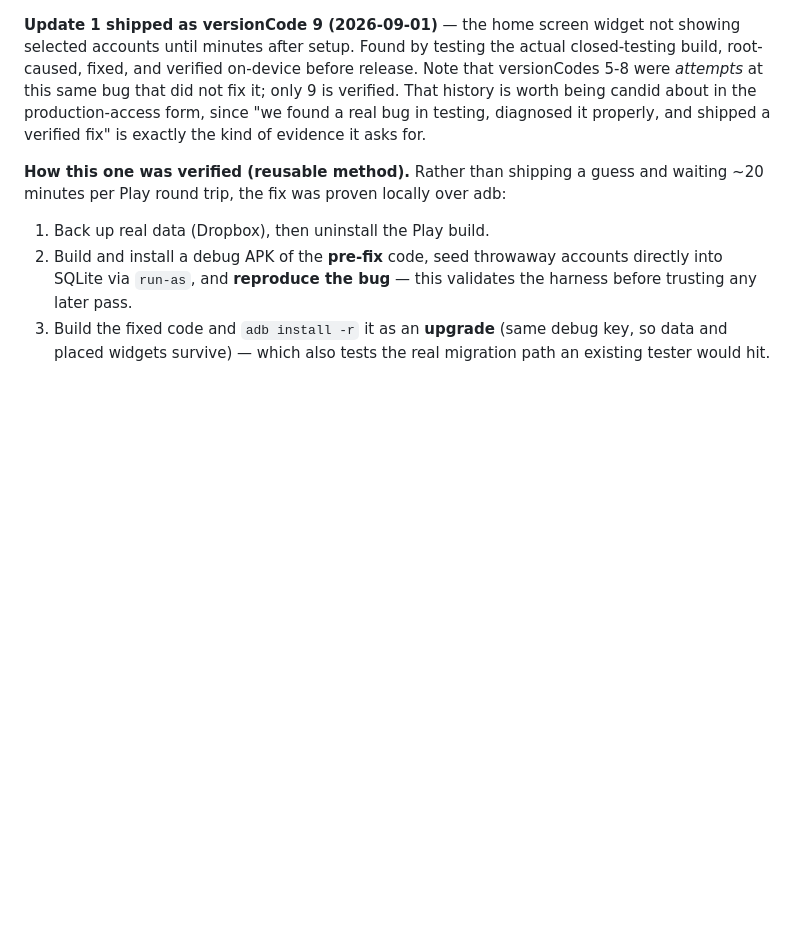
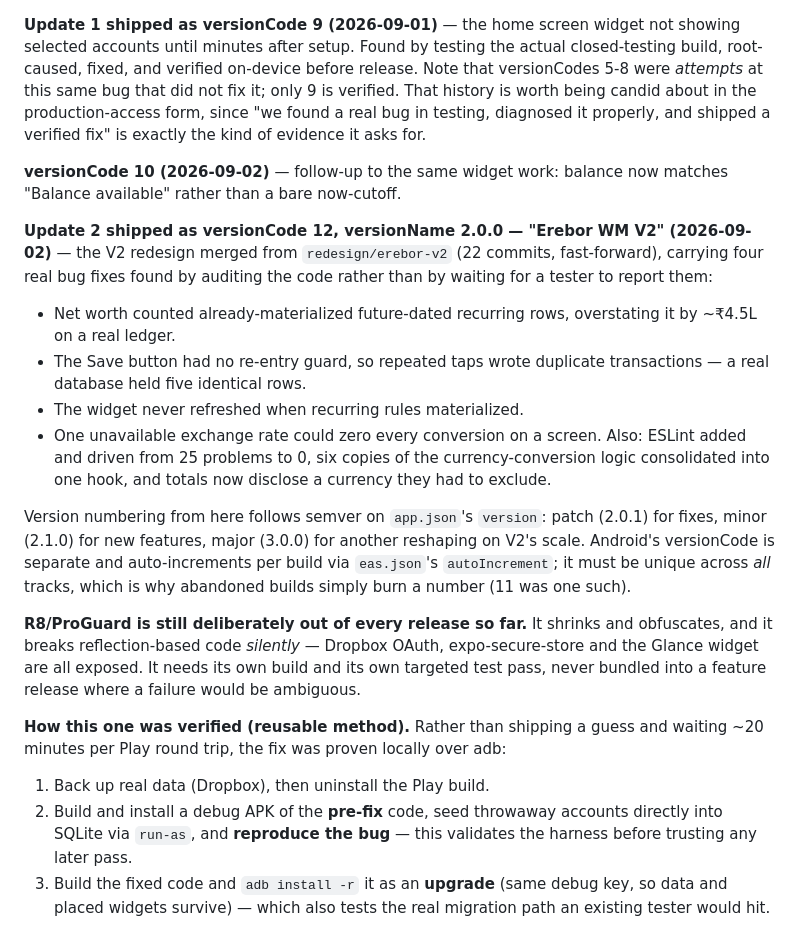
Before and after one commit to jsphemil/spending-tracker-mobile, a Markdown page: project-docs/store/closed-testing-guide.md, the part around the change. Rendered like a GitHub page; blank space fills up the shorter version.

Commit message:
Log the V2 release (versionCode 12 / 2.0.0) as closed-testing update 2
Records what shipped, the semver convention now in use for app.json's
version, why an abandoned build burning a version code is harmless, and
that R8 remains deliberately excluded from every release so far.

Co-Authored-By: Claude Opus 5 <noreply@anthropic.com>

```diff
--- a/project-docs/store/closed-testing-guide.md
+++ b/project-docs/store/closed-testing-guide.md
@@ -219,6 +219,36 @@ That history is worth being candid about in the production-access form,
 since "we found a real bug in testing, diagnosed it properly, and
 shipped a verified fix" is exactly the kind of evidence it asks for.
 
+**versionCode 10 (2026-09-02)** — follow-up to the same widget work:
+balance now matches "Balance available" rather than a bare now-cutoff.
+
+**Update 2 shipped as versionCode 12, versionName 2.0.0 — "Erebor WM V2"
+(2026-09-02)** — the V2 redesign merged from `redesign/erebor-v2`
+(22 commits, fast-forward), carrying four real bug fixes found by
+auditing the code rather than by waiting for a tester to report them:
+- Net worth counted already-materialized future-dated recurring rows,
+  overstating it by ~₹4.5L on a real ledger.
+- The Save button had no re-entry guard, so repeated taps wrote
+  duplicate transactions — a real database held five identical rows.
+- The widget never refreshed when recurring rules materialized.
+- One unavailable exchange rate could zero every conversion on a screen.
+Also: ESLint added and driven from 25 problems to 0, six copies of the
+currency-conversion logic consolidated into one hook, and totals now
+disclose a currency they had to exclude.
+
+Version numbering from here follows semver on `app.json`'s `version`:
+patch (2.0.1) for fixes, minor (2.1.0) for new features, major (3.0.0)
+for another reshaping on V2's scale. Android's versionCode is separate
+and auto-increments per build via `eas.json`'s `autoIncrement`; it must
+be unique across *all* tracks, which is why abandoned builds simply burn
+a number (11 was one such).
+
+**R8/ProGuard is still deliberately out of every release so far.** It
+shrinks and obfuscates, and it breaks reflection-based code *silently* —
+Dropbox OAuth, expo-secure-store and the Glance widget are all exposed.
+It needs its own build and its own targeted test pass, never bundled
+into a feature release where a failure would be ambiguous.
+
 **How this one was verified (reusable method).** Rather than shipping a
 guess and waiting ~20 minutes per Play round trip, the fix was proven
 locally over adb:
```
